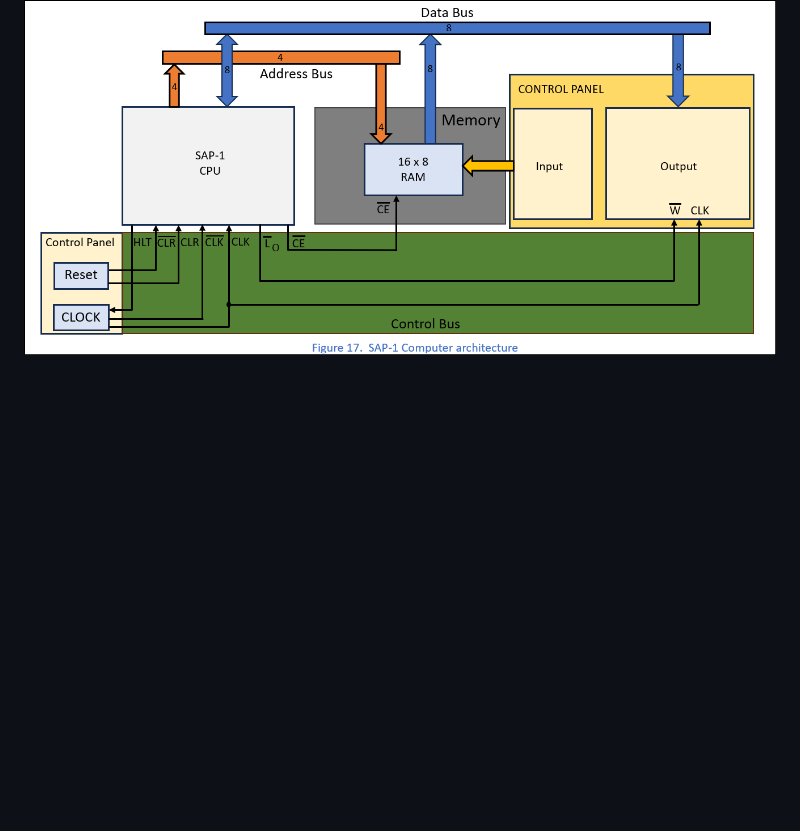
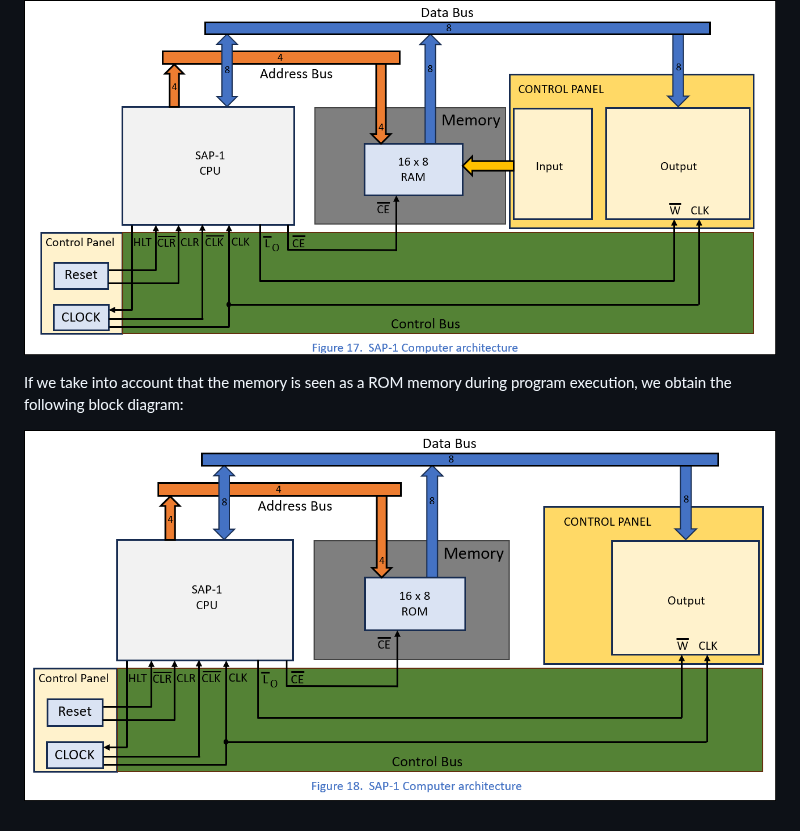
Before and after one commit to LincaMarius/ISAP-1_Computer_Proiect, a Markdown page: SAP-1_Computer_Analysis/README.md, the part around the change. Drawn GitHub-style; pictures changed too: Pictures/Figure18.png (added); blank space fills up the shorter version.

```diff
--- a/SAP-1_Computer_Analysis/README.md
+++ b/SAP-1_Computer_Analysis/README.md
@@ -179,3 +179,7 @@ The HLT input inhibits the clock signal when the computer has executed the HALT
 The architecture of the SAP-1 computer up to this point is as follows:
 
 ![ Figure 17 ](https://github.com/LincaMarius/ISAP-1_Computer_Proiect/blob/main/Pictures/Figure17.png)
+
+If we take into account that the memory is seen as a ROM memory during program execution, we obtain the following block diagram:
+
+![ Figure 18 ](https://github.com/LincaMarius/ISAP-1_Computer_Proiect/blob/main/Pictures/Figure18.png)
```
